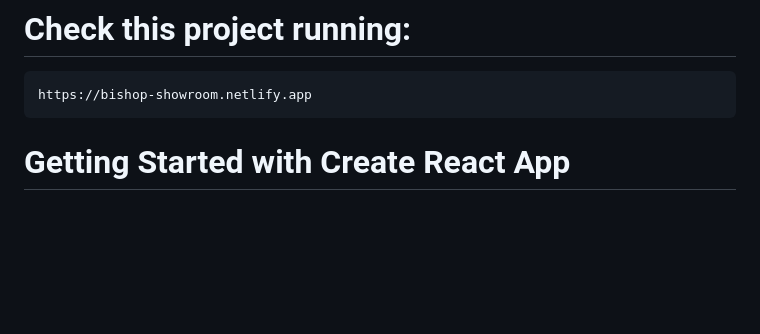
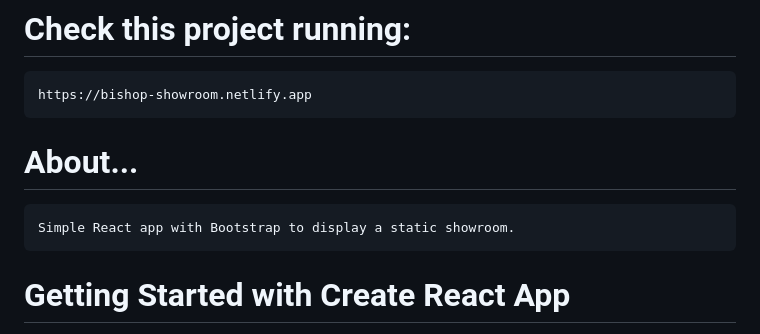
Before and after one commit to bispo-daniel/React_Showroom, a Markdown page: README.md, the part around the change. GitHub-like rendering; blank space fills up the shorter version.

```diff
--- a/README.md
+++ b/README.md
@@ -1,5 +1,8 @@
 # Check this project running:
     https://bishop-showroom.netlify.app
+
+# About...
+    Simple React app with Bootstrap to display a static showroom.
 
 # Getting Started with Create React App
 
```
